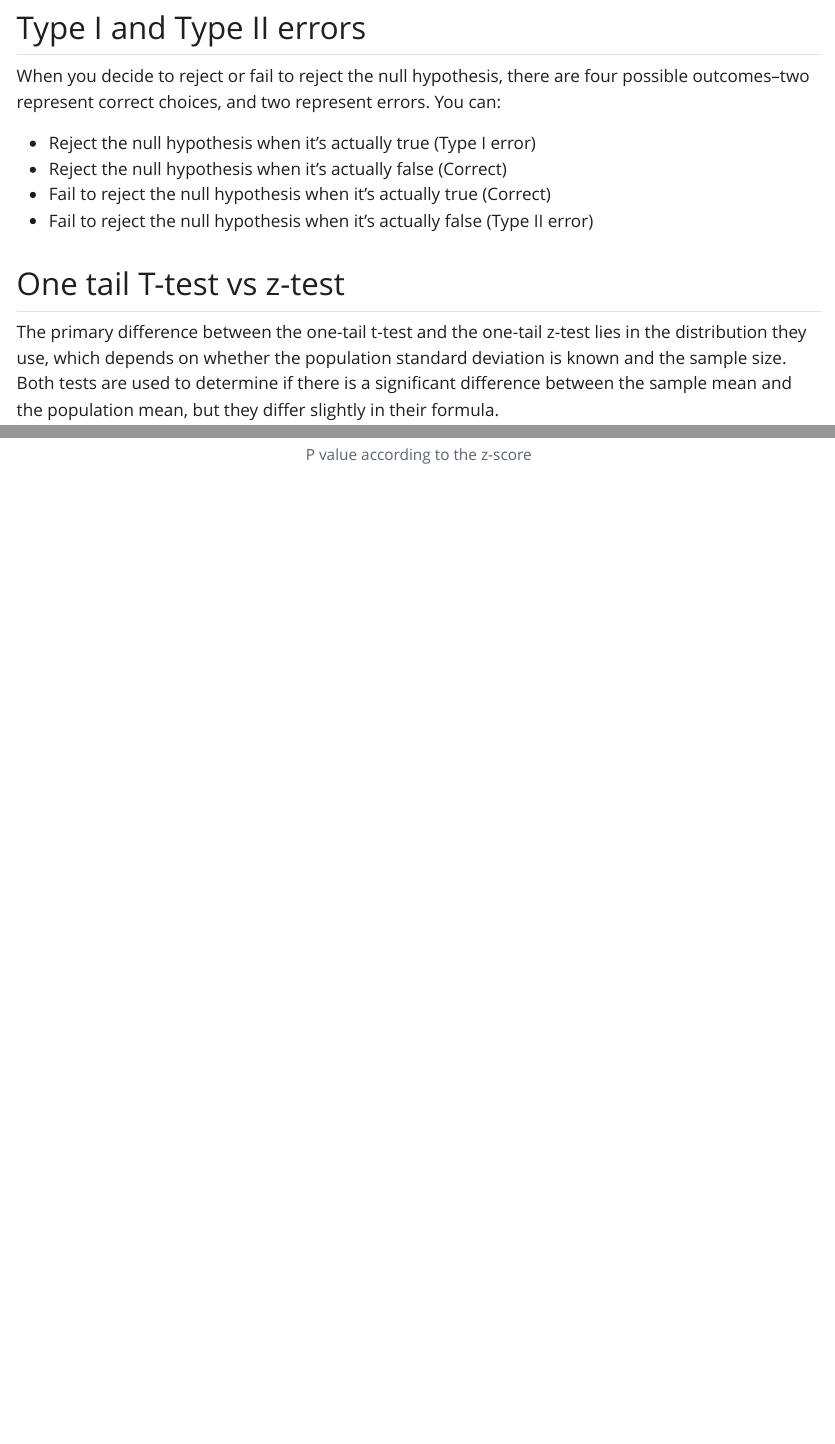
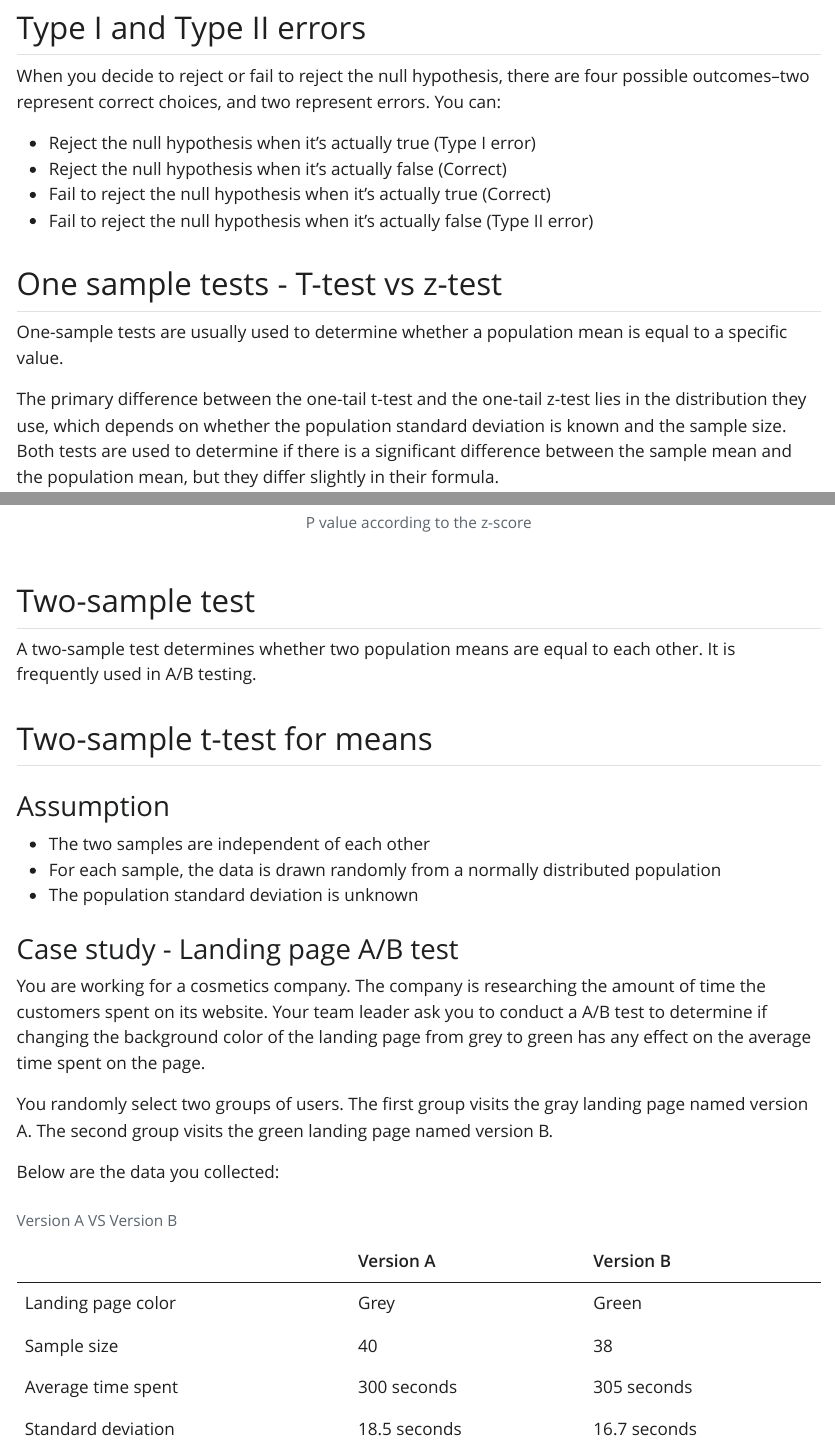
Before and after one commit to wai-l/math_notes, a Quarto document (stats.qmd): the page in a window 1100 px wide, from 3590 px down, and a second part further down, joined at a grey line. The pictures show the output file stats.html that the author committed with the source, opened offline; Quarto's library style sheets are replaced by a plain one without menus.

Commit message:
modified:   stats.html 	modified:   stats.qmd

```diff
--- a/stats.qmd
+++ b/stats.qmd
@@ -716,7 +716,9 @@ When you decide to reject or fail to reject the null hypothesis, there are four
 - Fail to reject the null hypothesis when it’s actually true (Correct)
 - Fail to reject the null hypothesis when it’s actually false (Type II error)
 
-## One tail T-test vs z-test
+## One sample tests - T-test vs z-test
+One-sample tests are usually used to determine whether a population mean is equal to a specific value.
+
 The primary difference between the one-tail t-test and the one-tail z-test lies in the distribution they use, which depends on whether the population standard deviation is known and the sample size. Both tests are used to determine if there is a significant difference between the sample mean and the population mean, but they differ slightly in their formula.
 
 ### One tail t-test
@@ -950,3 +952,29 @@ In this case, it is very unlikely that the mean delivery time is 38 minutes when
 The p-value we calculated here is the probability for when the z-score <= -2.8284 in a normal distribution, which is the red area in the image below.
 
 ![P value according to the z-score](images/z_test_p_value.png)
+
+## Two-sample test
+A two-sample test determines whether two population means are equal to each other. It is frequently used in A/B testing.
+
+## Two-sample t-test for means
+### Assumption
+
+- The two samples are independent of each other
+- For each sample, the data is drawn randomly from a normally distributed population
+- The population standard deviation is unknown
+
+### Case study - Landing page A/B test
+You are working for a cosmetics company. The company is researching the amount of time the customers spent on its website. Your team leader ask you to conduct a A/B test to determine if changing the background color of the landing page from grey to green has any effect on the average time spent on the page.
+
+You randomly select two groups of users. The first group visits the gray landing page named version A. The second group visits the green landing page named version B.
+
+Below are the data you collected:
+
+|                  |Version A   |Version B   |
+|------------------|------------|------------|
+|Landing page color|Grey        |Green       |
+|Sample size       |40          |38          |
+|Average time spent|300 seconds |305 seconds |
+|Standard deviation|18.5 seconds|16.7 seconds|
+
+: Version A VS Version B
```
Also changed, not shown: stats.html.
